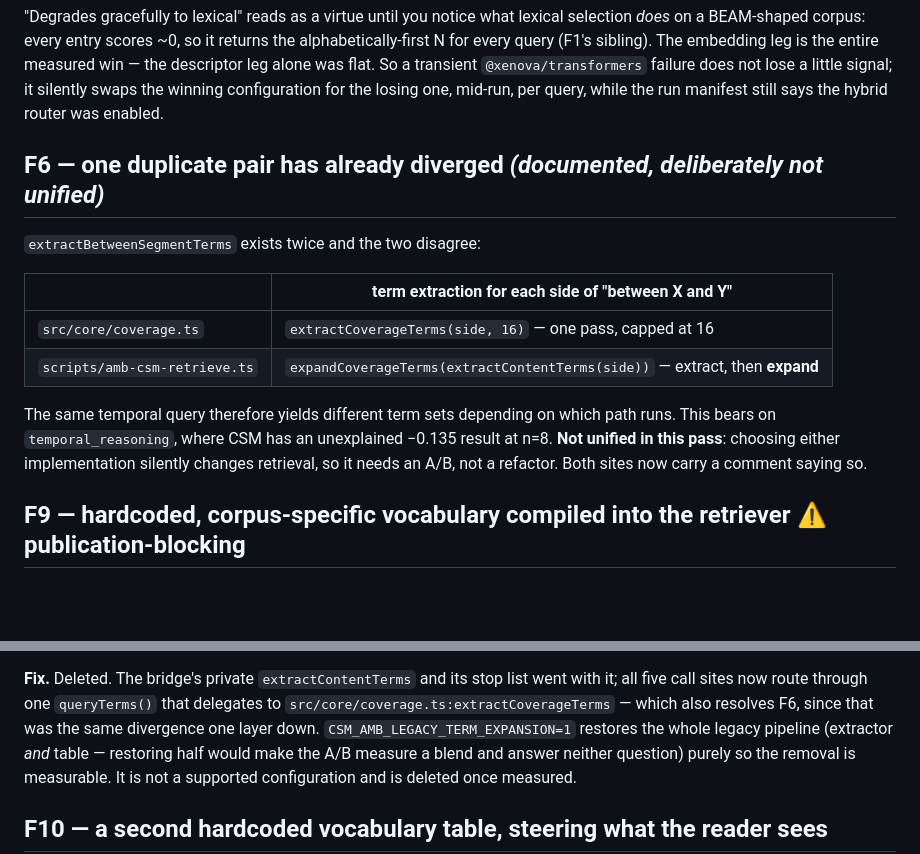
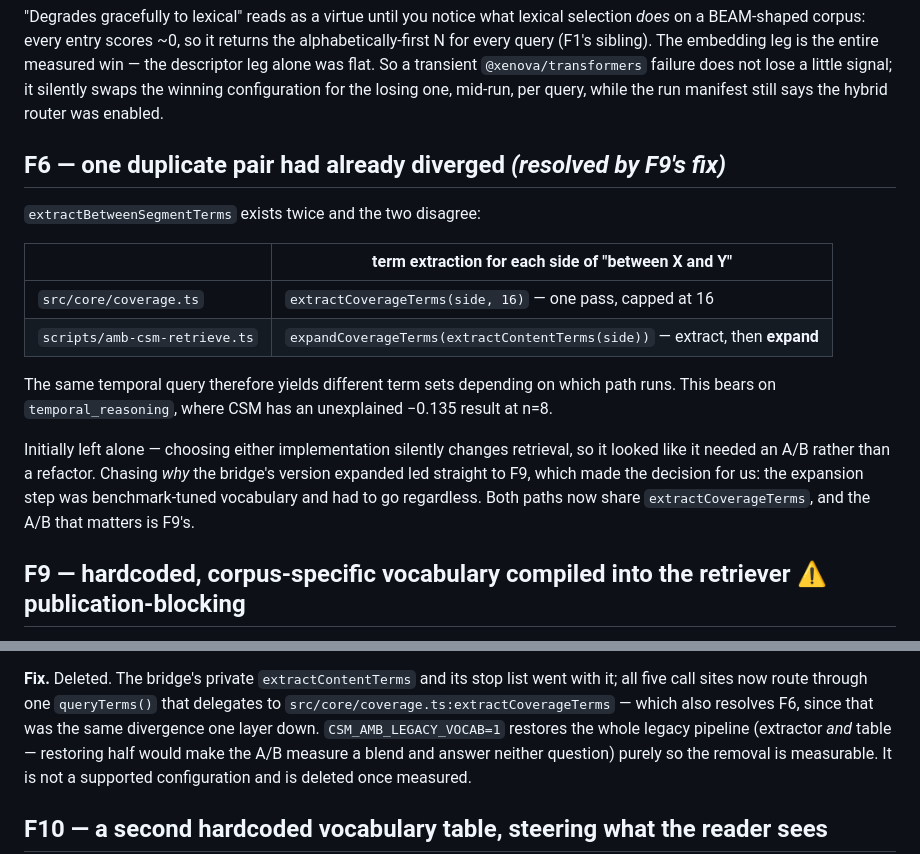
Before and after one commit to muhamadjawdatsalemalakoum/context-swarm-memory, a Markdown page: docs/experiments/EXP-system-audit-2026-07.md, 2 parts joined by grey strips. GitHub-like rendering; blank space fills up the shorter version.

```diff
--- a/docs/experiments/EXP-system-audit-2026-07.md
+++ b/docs/experiments/EXP-system-audit-2026-07.md
@@ -133,7 +133,7 @@ entire measured win — the descriptor leg alone was flat. So a transient
 the winning configuration for the losing one, mid-run, per query, while the run
 manifest still says the hybrid router was enabled.
 
-## F6 — one duplicate pair has already diverged  *(documented, deliberately not unified)*
+## F6 — one duplicate pair had already diverged  *(resolved by F9's fix)*
 
 `extractBetweenSegmentTerms` exists twice and the two disagree:
 
@@ -144,9 +144,13 @@ manifest still says the hybrid router was enabled.
 
 The same temporal query therefore yields different term sets depending on which
 path runs. This bears on `temporal_reasoning`, where CSM has an unexplained
-−0.135 result at n=8. **Not unified in this pass**: choosing either implementation
-silently changes retrieval, so it needs an A/B, not a refactor. Both sites now
-carry a comment saying so.
+−0.135 result at n=8.
+
+Initially left alone — choosing either implementation silently changes retrieval,
+so it looked like it needed an A/B rather than a refactor. Chasing *why* the
+bridge's version expanded led straight to F9, which made the decision for us: the
+expansion step was benchmark-tuned vocabulary and had to go regardless. Both
+paths now share `extractCoverageTerms`, and the A/B that matters is F9's.
 
 ## F9 — hardcoded, corpus-specific vocabulary compiled into the retriever  ⚠ publication-blocking
 
@@ -200,7 +204,7 @@ vocabulary"*.
 **Fix.** Deleted. The bridge's private `extractContentTerms` and its stop list
 went with it; all five call sites now route through one `queryTerms()` that
 delegates to `src/core/coverage.ts:extractCoverageTerms` — which also resolves F6,
-since that was the same divergence one layer down. `CSM_AMB_LEGACY_TERM_EXPANSION=1`
+since that was the same divergence one layer down. `CSM_AMB_LEGACY_VOCAB=1`
 restores the whole legacy pipeline (extractor *and* table — restoring half would
 make the A/B measure a blend and answer neither question) purely so the removal
 is measurable. It is not a supported configuration and is deleted once measured.
```
Also changed, not shown: CLAUDE.md (+4 -1 lines).
